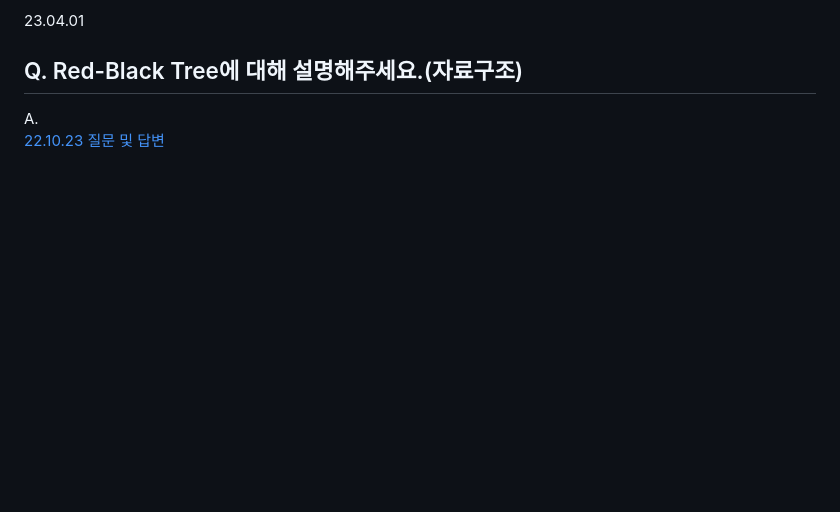
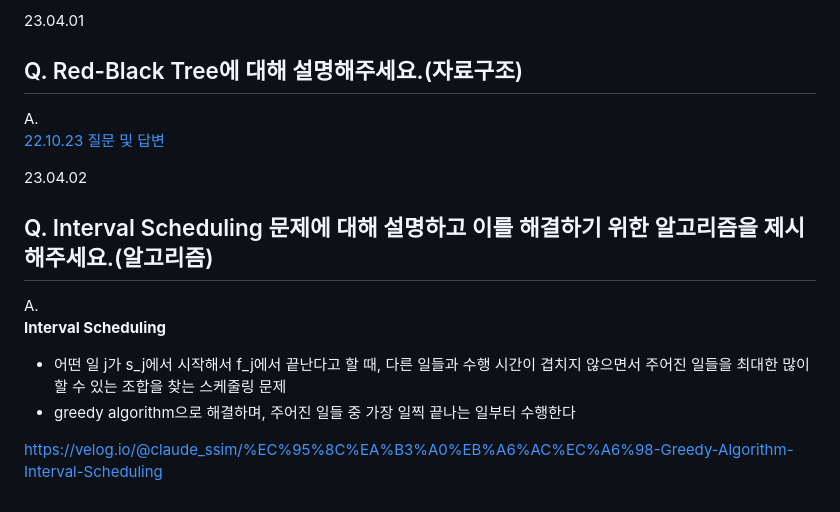
Before and after one commit to jaehyun-dev/Today-I-Learned, a Markdown page: CS Q&A a Day/Notes.md, the part around the change. Rendered like a GitHub page; blank space fills up the shorter version.

```diff
--- a/CS Q&A a Day/Notes.md
+++ b/CS Q&A a Day/Notes.md
@@ -3105,3 +3105,13 @@ A.
 
 A.
 [22.10.23 질문 및 답변](https://github.com/jaehyun-dev/Today-I-Learned/blob/main/CS%20Q%26A%20a%20Day/Notes.md#q-red-black-tree%EC%97%90-%EB%8C%80%ED%95%B4-%EC%84%A4%EB%AA%85%ED%95%B4%EC%A3%BC%EC%84%B8%EC%9A%94%EC%9E%90%EB%A3%8C%EA%B5%AC%EC%A1%B0)
+
+23.04.02
+## Q. Interval Scheduling 문제에 대해 설명하고 이를 해결하기 위한 알고리즘을 제시해주세요.(알고리즘)
+
+A.
+**Interval Scheduling**
+- 어떤 일 j가 s_j에서 시작해서 f_j에서 끝난다고 할 때, 다른 일들과 수행 시간이 겹치지 않으면서 주어진 일들을 최대한 많이 할 수 있는 조합을 찾는 스케줄링 문제
+- greedy algorithm으로 해결하며, 주어진 일들 중 가장 일찍 끝나는 일부터 수행한다
+
+https://velog.io/@claude_ssim/%EC%95%8C%EA%B3%A0%EB%A6%AC%EC%A6%98-Greedy-Algorithm-Interval-Scheduling
```
